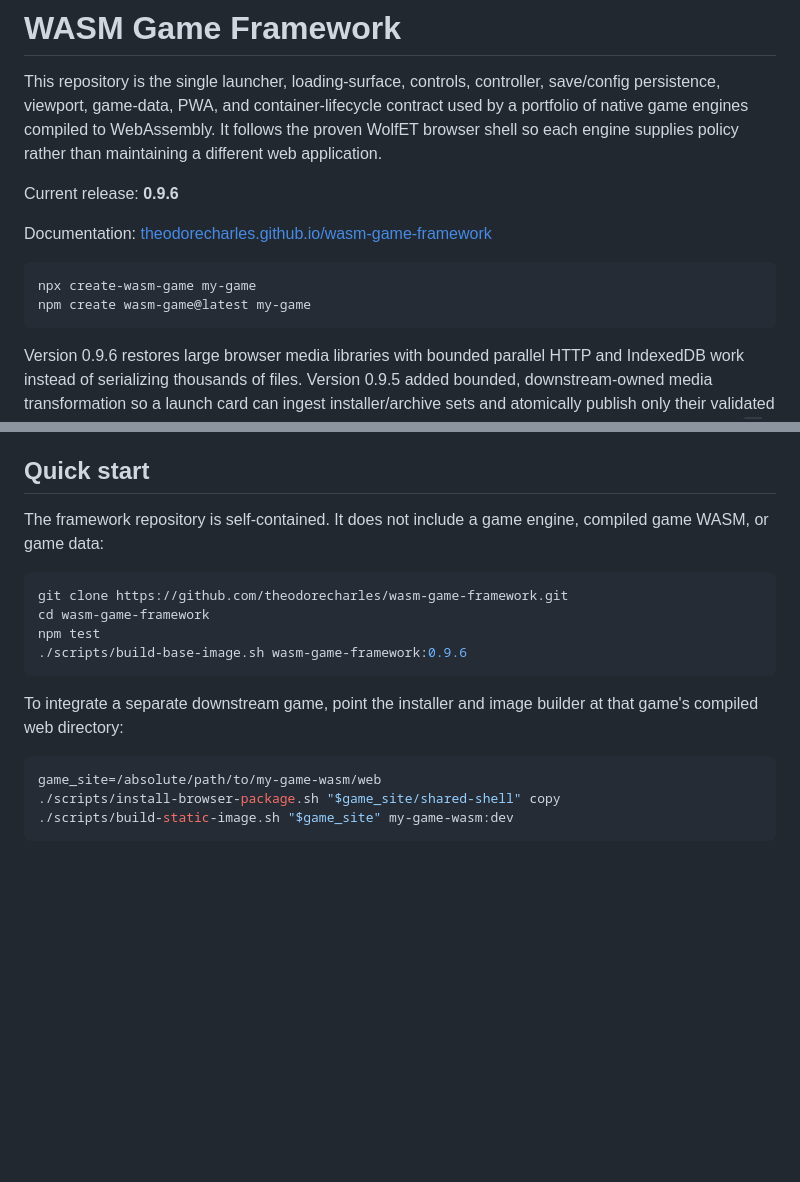
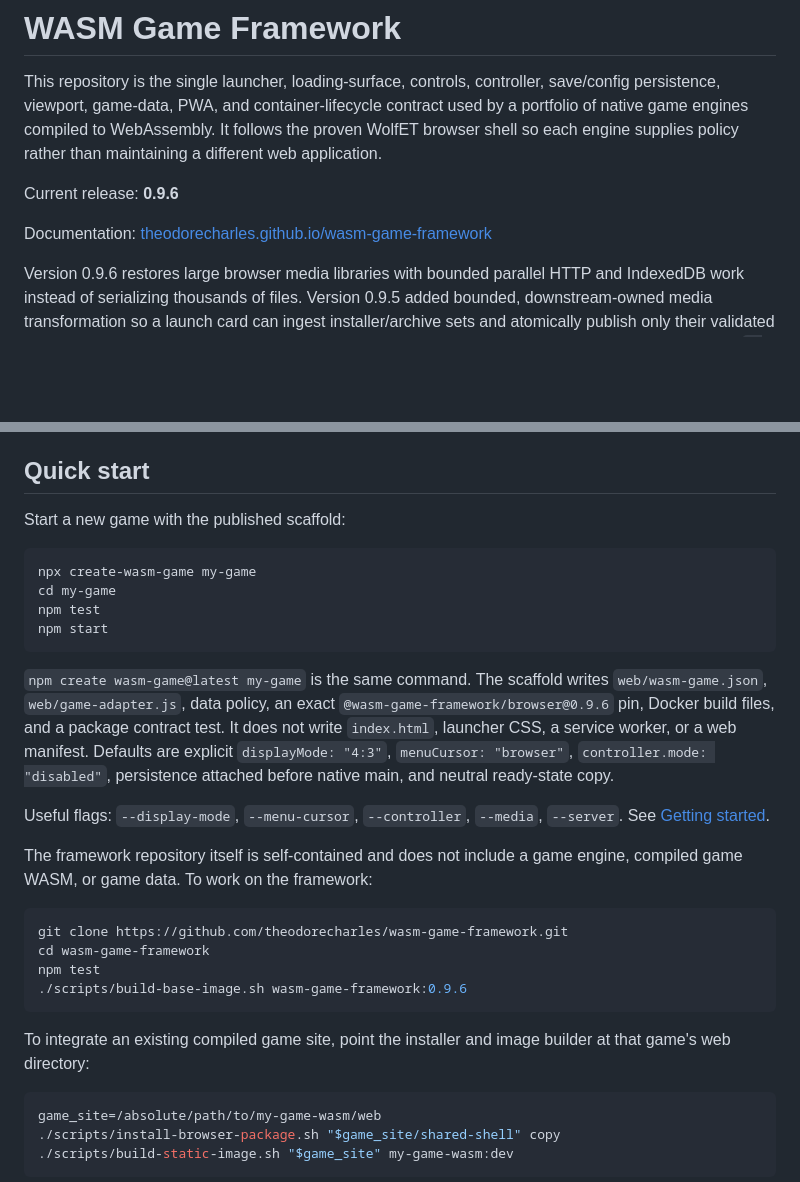
Before and after one commit to theodorecharles/wasm-game-framework, a Markdown page: README.md, 2 parts joined by grey strips. Drawn GitHub-style; blank space fills up the shorter version.

Commit message:
Start the README from the published create-wasm-game scaffold
Make npx create-wasm-game the documented first step and keep the
framework checkout path as the follow-on for working on the package.

````diff
--- a/README.md
+++ b/README.md
@@ -9,11 +9,6 @@ application.
 Current release: **0.9.6**
 
 Documentation: [theodorecharles.github.io/wasm-game-framework](https://theodorecharles.github.io/wasm-game-framework/)
-
-```bash
-npx create-wasm-game my-game
-npm create wasm-game@latest my-game
-```
 
 Version 0.9.6 restores large browser media libraries with bounded parallel
 HTTP and IndexedDB work instead of serializing thousands of files. Version
@@ -31,8 +26,28 @@ fullscreen launch, and idle dedicated-server wakeup.
 
 ## Quick start
 
-The framework repository is self-contained. It does not include a game engine,
-compiled game WASM, or game data:
+Start a new game with the published scaffold:
+
+```bash
+npx create-wasm-game my-game
+cd my-game
+npm test
+npm start
+```
+
+`npm create wasm-game@latest my-game` is the same command. The scaffold writes
+`web/wasm-game.json`, `web/game-adapter.js`, data policy, an exact
+`@wasm-game-framework/browser@0.9.6` pin, Docker build files, and a package
+contract test. It does not write `index.html`, launcher CSS, a service worker,
+or a web manifest. Defaults are explicit `displayMode: "4:3"`,
+`menuCursor: "browser"`, `controller.mode: "disabled"`, persistence attached
+before native main, and neutral ready-state copy.
+
+Useful flags: `--display-mode`, `--menu-cursor`, `--controller`, `--media`,
+`--server`. See [Getting started](https://theodorecharles.github.io/wasm-game-framework/getting-started.html).
+
+The framework repository itself is self-contained and does not include a game
+engine, compiled game WASM, or game data. To work on the framework:
 
 ```bash
 git clone https://github.com/theodorecharles/wasm-game-framework.git
@@ -41,8 +56,8 @@ npm test
 ./scripts/build-base-image.sh wasm-game-framework:0.9.6
 ```
 
-To integrate a separate downstream game, point the installer and image builder
-at that game's compiled web directory:
+To integrate an existing compiled game site, point the installer and image
+builder at that game's web directory:
 
 ```bash
 game_site=/absolute/path/to/my-game-wasm/web
````
